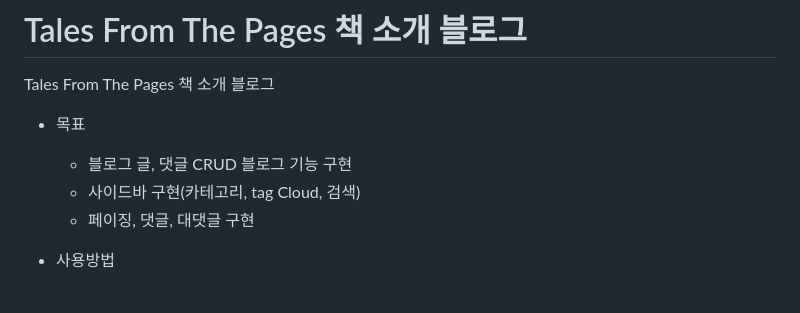
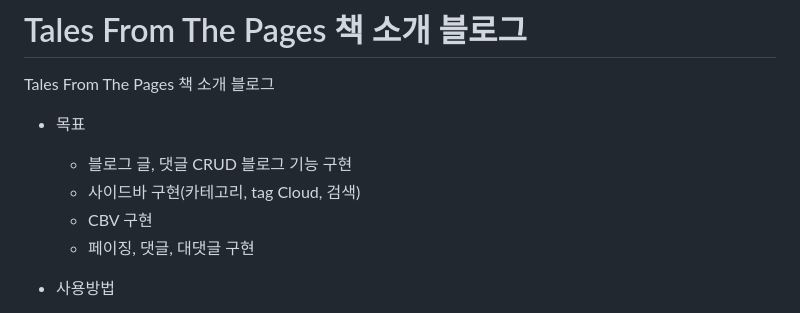
Before and after one commit to mkdirlife/TalesFromThePages, a Markdown page: README.md, the part around the change. Drawn GitHub-style.

```diff
--- a/README.md
+++ b/README.md
@@ -5,6 +5,7 @@ Tales From The Pages 책 소개 블로그
 * 목표
     * 블로그 글, 댓글 CRUD 블로그 기능 구현
     * 사이드바 구현(카테고리, tag Cloud, 검색)
+    * CBV 구현
     * 페이징, 댓글, 대댓글 구현
 
 * 사용방법
```
